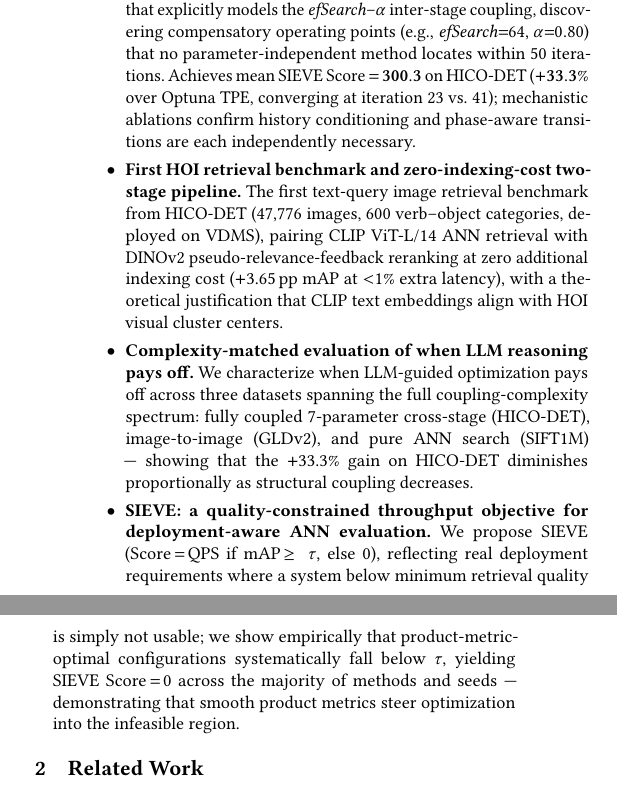
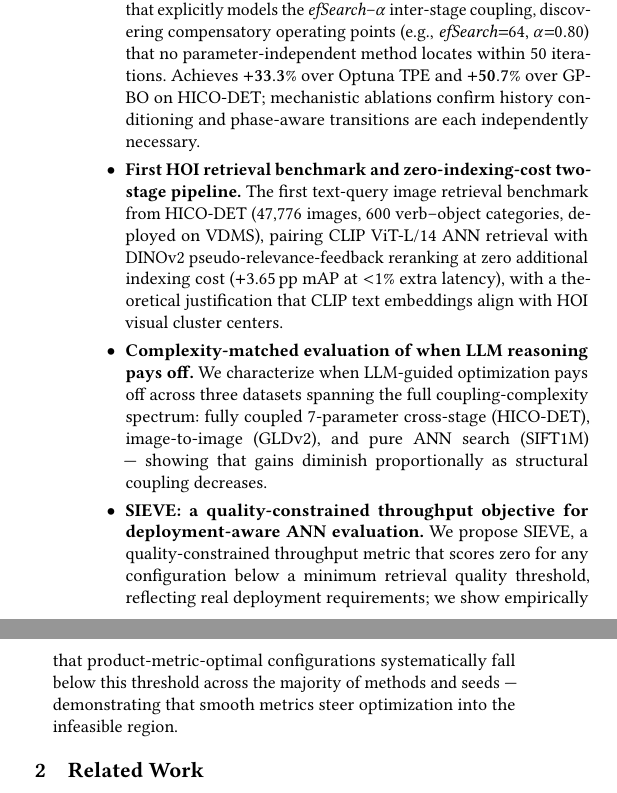
Before and after one commit to shahrzadesmat/Agentic_VDMS, a LaTeX paper (main.tex): two parts of the columns of page 2 of 13, joined at a grey line, cut so that both start at the same text. Compiled offline with pdfLaTeX.

Commit message:
Clean contributions bullets: remove raw score/iteration from C1, remove repeated +33.3% from C3, replace SIEVE formula with plain language in C4

```diff
--- a/main.tex
+++ b/main.tex
@@ -285,9 +285,9 @@ configuration coupling.
     \textit{efSearch}--$\alpha$ inter-stage coupling, discovering compensatory
     operating points (e.g., $\mathit{efSearch}{=}64$, $\alpha{=}0.80$) that no
     parameter-independent method locates within 50~iterations.
-    Achieves mean SIEVE Score\,$=$\,$\mathbf{300.3}$ on HICO-DET ($\mathbf{+33.3\%}$ over
-    Optuna~TPE, converging at iteration~23 vs.~41); mechanistic ablations confirm
-    history conditioning and phase-aware transitions are each independently necessary.
+    Achieves $\mathbf{+33.3\%}$ over Optuna~TPE and $\mathbf{+50.7\%}$ over GP-BO
+    on HICO-DET; mechanistic ablations confirm history conditioning and phase-aware
+    transitions are each independently necessary.
 
   \item \textbf{First HOI retrieval benchmark and zero-indexing-cost two-stage pipeline.}
     The first text-query image retrieval benchmark from HICO-DET (47{,}776 images,
@@ -300,17 +300,16 @@ configuration coupling.
     We characterize when LLM-guided optimization pays off across three datasets
     spanning the full coupling-complexity spectrum: fully coupled 7-parameter
     cross-stage (HICO-DET), image-to-image (GLDv2), and pure ANN search (SIFT1M)
-    --- showing that the $+$33.3\% gain on HICO-DET diminishes proportionally
-    as structural coupling decreases.
+    --- showing that gains diminish proportionally as structural coupling decreases.
 
   \item \textbf{SIEVE: a quality-constrained throughput objective for
     deployment-aware ANN evaluation.}
-    We propose SIEVE (Score\,$=$\,QPS if mAP\,$\geq\,\tau$, else~0), reflecting
-    real deployment requirements where a system below minimum retrieval quality
-    is simply not usable; we show empirically that product-metric-optimal
-    configurations systematically fall below $\tau$, yielding SIEVE Score\,$=$\,0
-    across the majority of methods and seeds --- demonstrating that smooth product
-    metrics steer optimization into the infeasible region.
+    We propose SIEVE, a quality-constrained throughput metric that scores zero
+    for any configuration below a minimum retrieval quality threshold, reflecting
+    real deployment requirements; we show empirically that product-metric-optimal
+    configurations systematically fall below this threshold across the majority of
+    methods and seeds --- demonstrating that smooth metrics steer optimization into
+    the infeasible region.
 \end{itemize}
 
 \section{Related Work}
```
